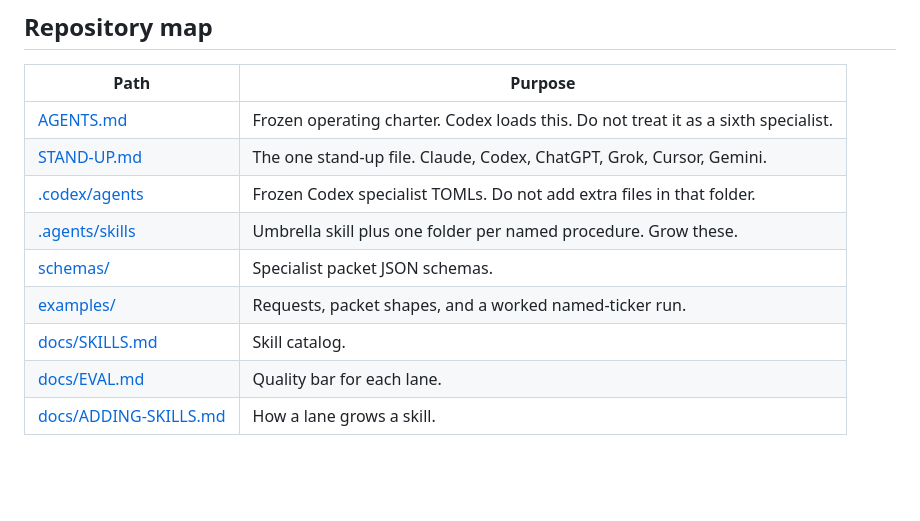
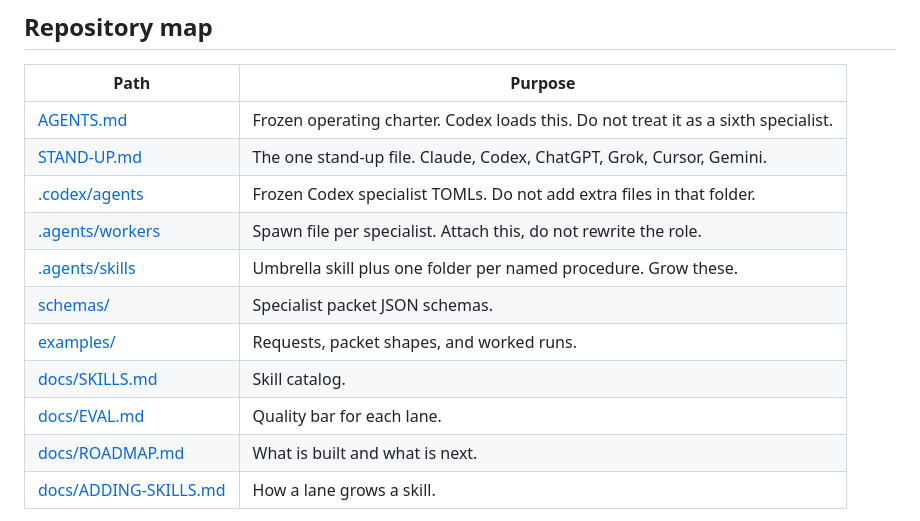
Before and after one commit to EauDoon/crypto-research-desk, a Markdown page: README.md, the part around the change. GitHub-like rendering; blank space fills up the shorter version.

Commit message:
Update README.md for worker spawn files, grader, and worked runs.

```diff
--- a/README.md
+++ b/README.md
@@ -118,11 +118,13 @@ The desk cannot place trades, connect accounts, handle credentials, sign transac
 | [AGENTS.md](AGENTS.md) | Frozen operating charter. Codex loads this. Do not treat it as a sixth specialist. |
 | [STAND-UP.md](STAND-UP.md) | The one stand-up file. Claude, Codex, ChatGPT, Grok, Cursor, Gemini. |
 | [.codex/agents](.codex/agents) | Frozen Codex specialist TOMLs. Do not add extra files in that folder. |
+| [.agents/workers](.agents/workers) | Spawn file per specialist. Attach this, do not rewrite the role. |
 | [.agents/skills](.agents/skills) | Umbrella skill plus one folder per named procedure. Grow these. |
 | [schemas/](schemas/) | Specialist packet JSON schemas. |
-| [examples/](examples/) | Requests, packet shapes, and a worked named-ticker run. |
+| [examples/](examples/) | Requests, packet shapes, and worked runs. |
 | [docs/SKILLS.md](docs/SKILLS.md) | Skill catalog. |
 | [docs/EVAL.md](docs/EVAL.md) | Quality bar for each lane. |
+| [docs/ROADMAP.md](docs/ROADMAP.md) | What is built and what is next. |
 | [docs/ADDING-SKILLS.md](docs/ADDING-SKILLS.md) | How a lane grows a skill. |
 
 The frozen research core is byte-verified. Add skills, schemas, and examples around it. Do not silently rewrite the verified files.
```
